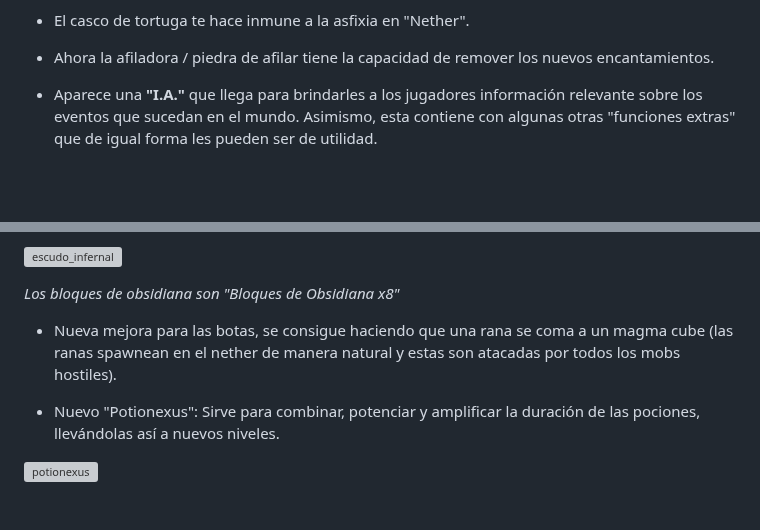
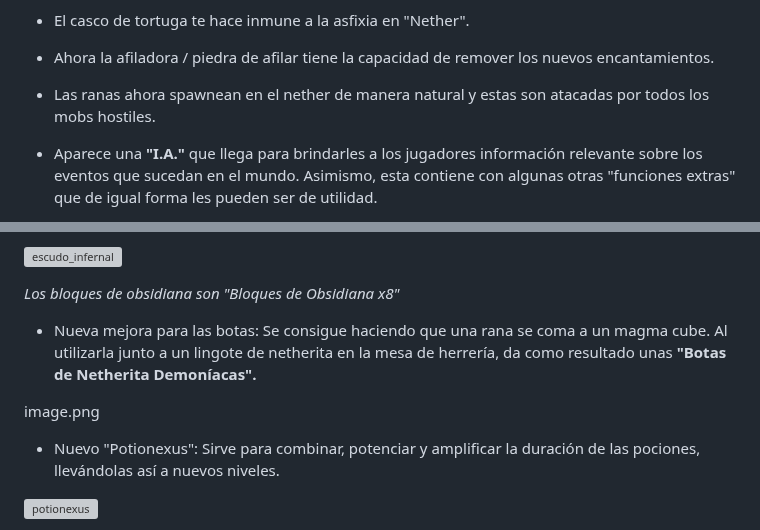
Before and after one commit to MiguelVeraXd/Valley-Dimensional-Wiki, a Markdown page: Main/Wiki/dia 5.md, 2 parts joined by grey strips. Drawn GitHub-style; blank space fills up the shorter version; grey boxes are pictures that could not be loaded.

```diff
--- a/Main/Wiki/dia 5.md
+++ b/Main/Wiki/dia 5.md
@@ -15,6 +15,8 @@
 * El casco de tortuga te hace inmune a la asfixia en "Nether".
 
 - Ahora la afiladora / piedra de afilar tiene la capacidad de remover los nuevos encantamientos.
+
+* Las ranas ahora spawnean en el nether de manera natural y estas son atacadas por todos los mobs hostiles.
 
 * Aparece una __"I.A."__ que llega para brindarles a los jugadores información relevante sobre los eventos que sucedan en el mundo. Asimismo, esta contiene con algunas otras "funciones extras" que de igual forma les pueden ser de utilidad.
 
@@ -230,7 +232,9 @@ image.png
 
 *Los bloques de obsidiana son "Bloques de Obsidiana x8"*
 
-* Nueva mejora para las botas, se consigue haciendo que una rana se coma a un magma cube (las ranas spawnean en el nether de manera natural y estas son atacadas por todos los mobs hostiles).
+* Nueva mejora para las botas: Se consigue haciendo que una rana se coma a un magma cube. Al utilizarla junto a un lingote de netherita en la mesa de herrería, da como resultado unas __"Botas de Netherita Demoníacas".__
+
+image.png
 
 * Nuevo "Potionexus": Sirve para combinar, potenciar y amplificar la duración de las pociones, llevándolas así a nuevos niveles.
 
```
